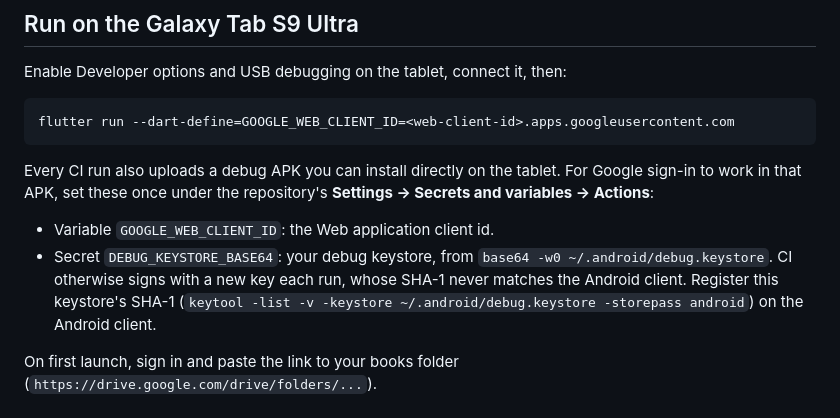
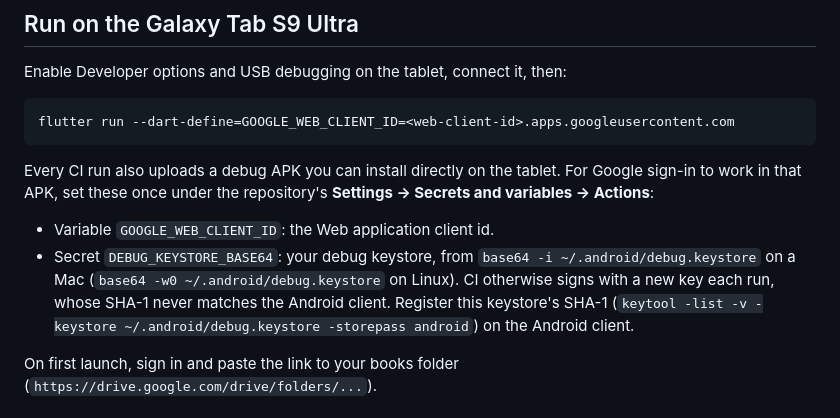
Before and after one commit to cubmask/my_e-reader, a Markdown page: README.md, the part around the change. Drawn GitHub-style.

Commit message:
Give the Mac command for encoding the debug keystore
Co-Authored-By: Claude Opus 5.5 <noreply@anthropic.com>
Claude-Session: https://claude.ai/code/session_01K139ZVwXxHiGk3hRd8Bie4

```diff
--- a/README.md
+++ b/README.md
@@ -101,7 +101,7 @@ flutter run --dart-define=GOOGLE_WEB_CLIENT_ID=<web-client-id>.apps.googleuserco
 Every CI run also uploads a debug APK you can install directly on the tablet. For Google sign-in to work in that APK, set these once under the repository's **Settings → Secrets and variables → Actions**:
 
 - Variable `GOOGLE_WEB_CLIENT_ID`: the Web application client id.
-- Secret `DEBUG_KEYSTORE_BASE64`: your debug keystore, from `base64 -w0 ~/.android/debug.keystore`. CI otherwise signs with a new key each run, whose SHA-1 never matches the Android client. Register this keystore's SHA-1 (`keytool -list -v -keystore ~/.android/debug.keystore -storepass android`) on the Android client.
+- Secret `DEBUG_KEYSTORE_BASE64`: your debug keystore, from `base64 -i ~/.android/debug.keystore` on a Mac (`base64 -w0 ~/.android/debug.keystore` on Linux). CI otherwise signs with a new key each run, whose SHA-1 never matches the Android client. Register this keystore's SHA-1 (`keytool -list -v -keystore ~/.android/debug.keystore -storepass android`) on the Android client.
 
 On first launch, sign in and paste the link to your books folder
 (`https://drive.google.com/drive/folders/...`).
```
